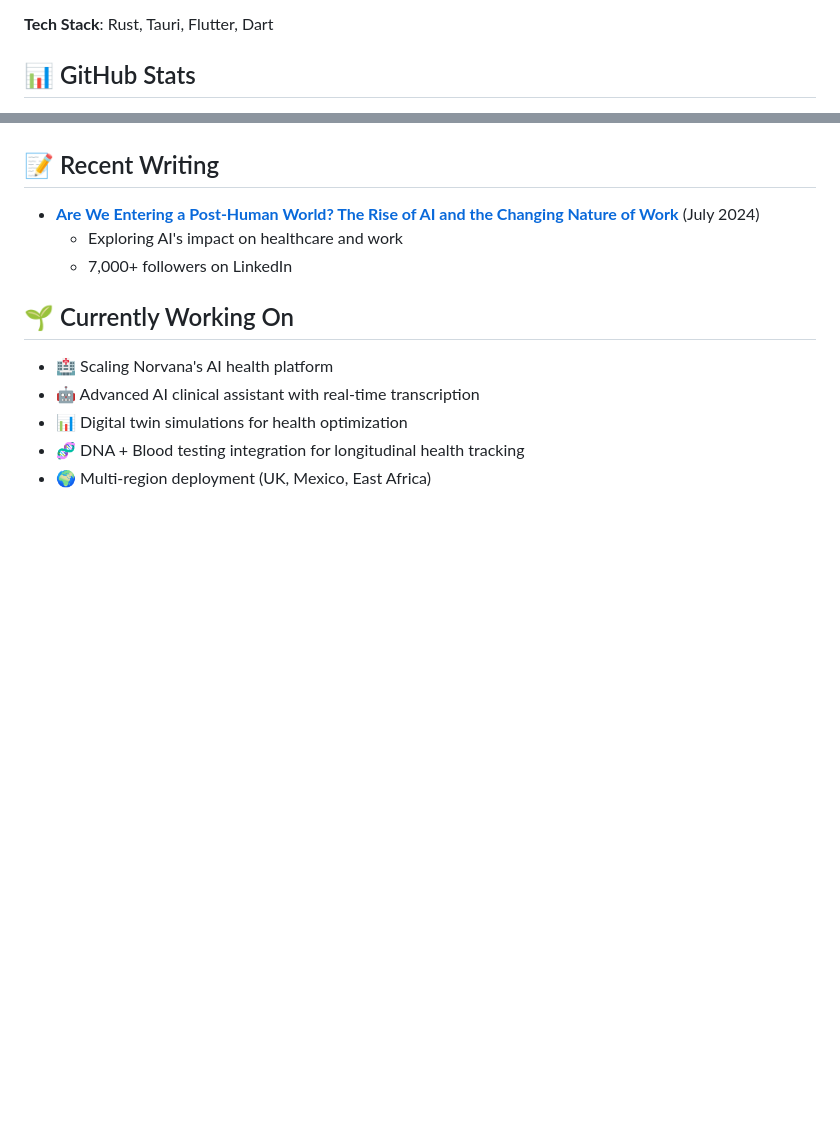
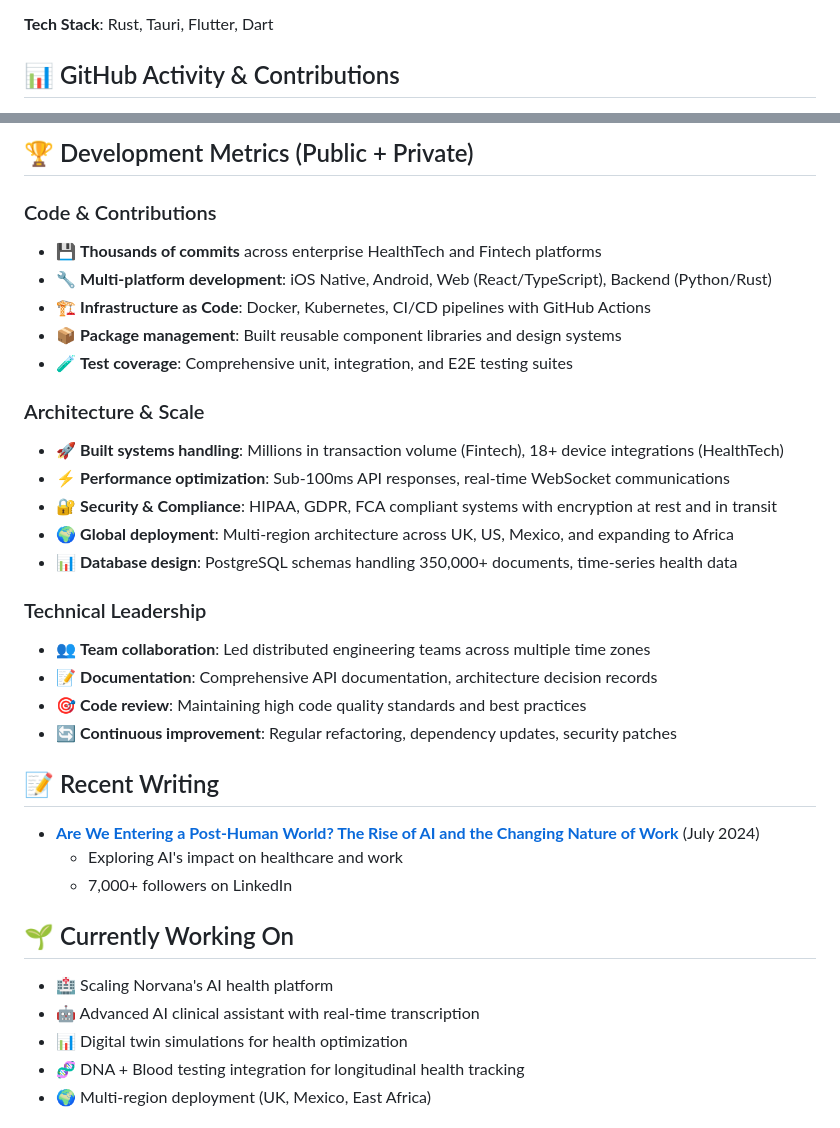
Before and after one commit to josteins/josteins, a Markdown page: README.md, 2 parts joined by grey strips. Rendered like a GitHub page; blank space fills up the shorter version.

Commit message:
📊 Add comprehensive activity metrics showcasing private contributions
- Added count_private=true to GitHub stats
- New contribution streak visualization
- Detailed development metrics section (code, architecture, leadership)
- Showcase scale and impact without exposing private details
- Enhanced language distribution display

```diff
--- a/README.md
+++ b/README.md
@@ -123,7 +123,7 @@
 
 **Tech Stack**: Rust, Tauri, Flutter, Dart
 
-## 📊 GitHub Stats
+## 📊 GitHub Activity & Contributions
 
 <div align="center">
 
@@ -133,5 +138,27 @@
 
 </div>
+
+## 🏆 Development Metrics (Public + Private)
+
+### Code & Contributions
+- 💾 **Thousands of commits** across enterprise HealthTech and Fintech platforms
+- 🔧 **Multi-platform development**: iOS Native, Android, Web (React/TypeScript), Backend (Python/Rust)
+- 🏗️ **Infrastructure as Code**: Docker, Kubernetes, CI/CD pipelines with GitHub Actions
+- 📦 **Package management**: Built reusable component libraries and design systems
+- 🧪 **Test coverage**: Comprehensive unit, integration, and E2E testing suites
+
+### Architecture & Scale
+- 🚀 **Built systems handling**: Millions in transaction volume (Fintech), 18+ device integrations (HealthTech)
+- ⚡ **Performance optimization**: Sub-100ms API responses, real-time WebSocket communications
+- 🔐 **Security & Compliance**: HIPAA, GDPR, FCA compliant systems with encryption at rest and in transit
+- 🌍 **Global deployment**: Multi-region architecture across UK, US, Mexico, and expanding to Africa
+- 📊 **Database design**: PostgreSQL schemas handling 350,000+ documents, time-series health data
+
+### Technical Leadership
+- 👥 **Team collaboration**: Led distributed engineering teams across multiple time zones
+- 📝 **Documentation**: Comprehensive API documentation, architecture decision records
+- 🎯 **Code review**: Maintaining high code quality standards and best practices
+- 🔄 **Continuous improvement**: Regular refactoring, dependency updates, security patches
 
 ## 📝 Recent Writing
 
```
Also changed, not shown: other parts of README.md (+7 -2 lines).
